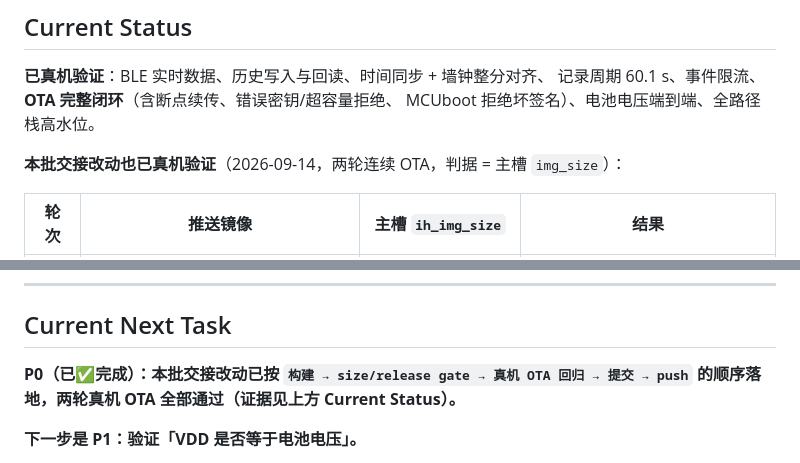
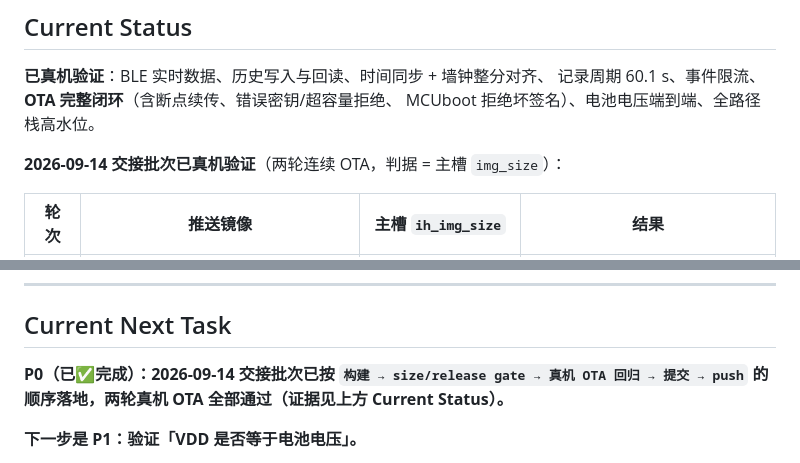
Before and after one commit to linckr/NRF52xxx-FieldTemp, a Markdown page: CODEX_START_HERE.md, 2 parts joined by grey strips. GitHub-like rendering.

```diff
--- a/CODEX_START_HERE.md
+++ b/CODEX_START_HERE.md
@@ -58,7 +58,7 @@ App 版本：`versionCode 1` / `versionName "1.0"`（**与固件版本无对应
 记录周期 60.1 s、事件限流、**OTA 完整闭环**（含断点续传、错误密钥/超容量拒绝、
 MCUboot 拒绝坏签名）、电池电压端到端、全路径栈高水位。
 
-**本批交接改动也已真机验证**（2026-09-14，两轮连续 OTA，判据 = 主槽 `img_size`）：
+**2026-09-14 交接批次已真机验证**（两轮连续 OTA，判据 = 主槽 `img_size`）：
 
 | 轮次 | 推送镜像 | 主槽 `ih_img_size` | 结果 |
 |---|---|---|---|
@@ -161,7 +161,7 @@ Android → BLE（服务 12340050，Control/Data/Status 三特征）
 
 ## Current Next Task
 
-**P0（已✅完成）：本批交接改动已按 `构建 → size/release gate → 真机 OTA 回归 → 提交 → push`
+**P0（已✅完成）：2026-09-14 交接批次已按 `构建 → size/release gate → 真机 OTA 回归 → 提交 → push`
 的顺序落地，两轮真机 OTA 全部通过（证据见上方 Current Status）。**
 
 **下一步是 P1：验证「VDD 是否等于电池电压」。**
```
Also changed, not shown: DEVELOPMENT.md (+2 -2 lines), HANDOFF.md (+10 -12 lines).
